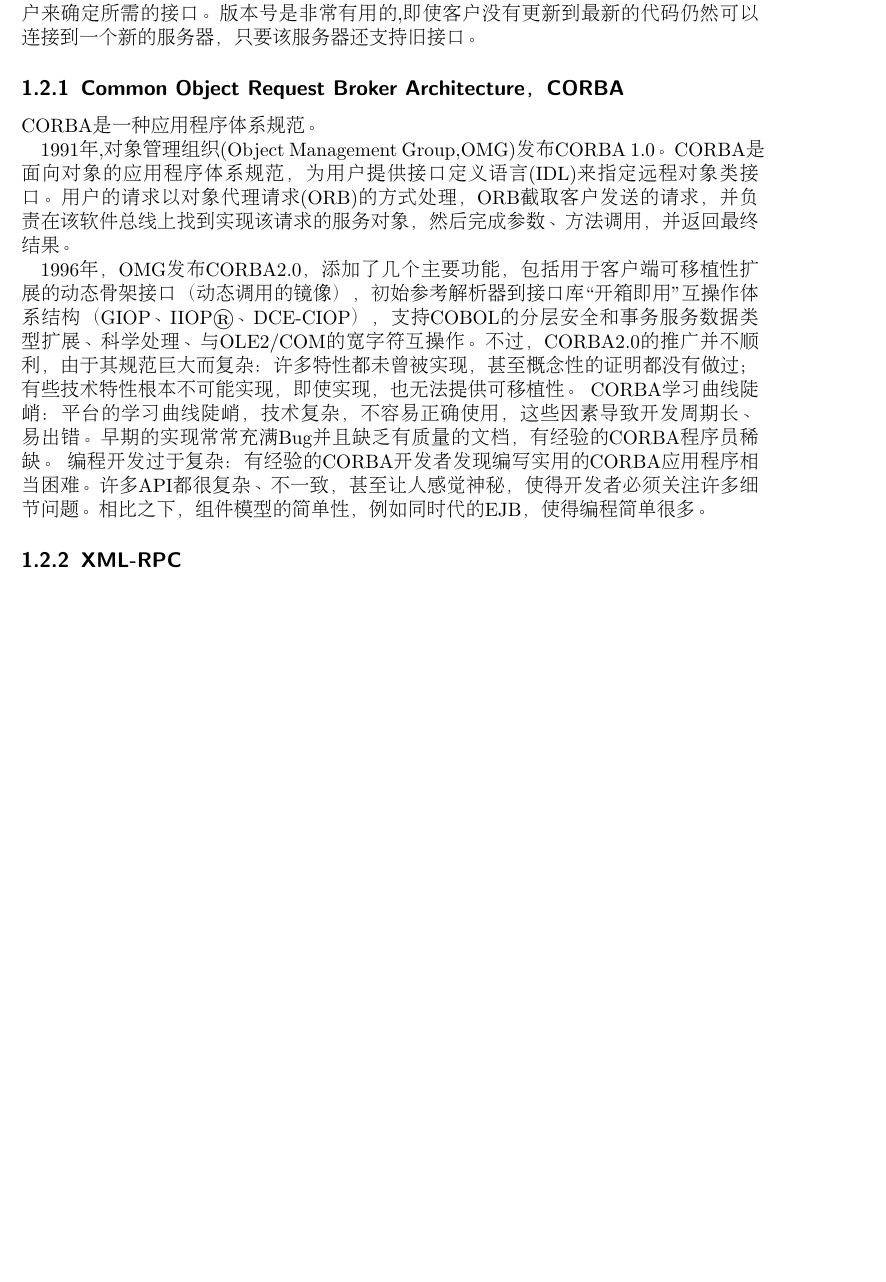
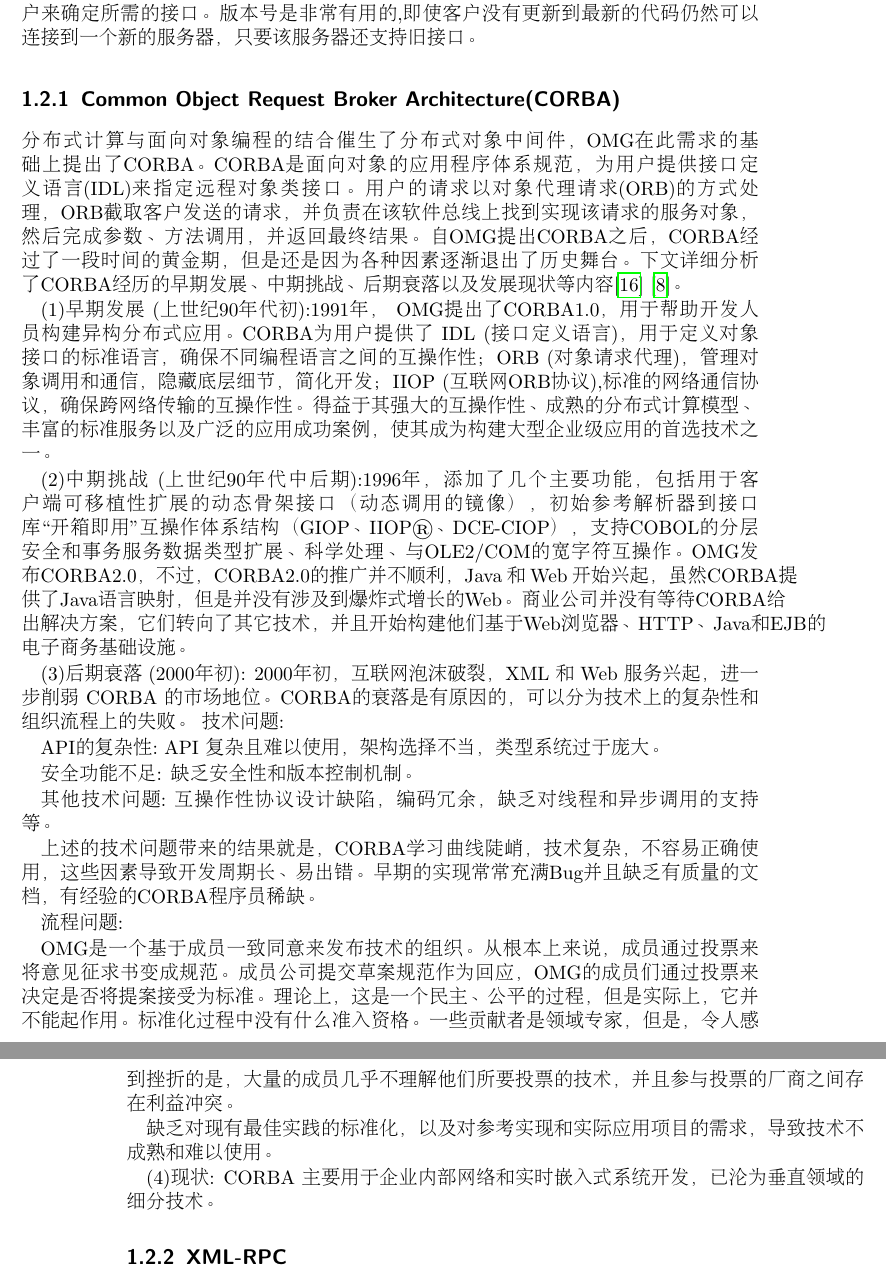
Before and after one commit to EDI-Systems/M10C01_Cortex, a LaTeX book (Document/Reference/V1PC_Software_Engineering/v1pc.tex): part of page 7 of 14 before the commit and two parts of pages 7 and 8 of 14 after it, the two joined at a grey line, cut so that both start at the same text, the shorter picture padded with empty space. Compiled offline with pdfLaTeX.

Commit message:
Add files via upload
2024/7/3 update

```diff
--- a/Document/Reference/V1PC_Software_Engineering/v1pc.tex
+++ b/Document/Reference/V1PC_Software_Engineering/v1pc.tex
@@ -42,14 +42,32 @@
 \label{fig:A simple call}
 \end{figure}
 1988年，RFC 1057 发布，ONC RPC 被定义为标准的RPC 规范,ONC RPC 提供了一个编译器，需要一个远程过程接口的定义来生成客户端和服务器的存根函数。这个编译器叫做 rpcgen。在运行此编译器之前，程序员必须提供接口定义。包含函数声明的接口定义，通过版本号进行分组，并被一个独特的程序编码来标识。该程序编码能够让客户来确定所需的接口。版本号是非常有用的,即使客户没有更新到最新的代码仍然可以连接到一个新的服务器，只要该服务器还支持旧接口。
-\subsection{Common Object Request Broker Architecture，CORBA}
-CORBA是一种应用程序体系规范。
+\subsection{Common Object Request Broker Architecture(CORBA)}
+分布式计算与面向对象编程的结合催生了分布式对象中间件，OMG在此需求的基础上提出了CORBA。CORBA是面向对象的应用程序体系规范，为用户提供接口定义语言(IDL)来指定远程对象类接口。用户的请求以对象代理请求(ORB)的方式处理，ORB截取客户发送的请求，并负责在该软件总线上找到实现该请求的服务对象，然后完成参数、方法调用，并返回最终结果。自OMG提出CORBA之后，CORBA经过了一段时间的黄金期，但是还是因为各种因素逐渐退出了历史舞台。下文详细分析了CORBA经历的早期发展、中期挑战、后期衰落以及发展现状等内容\cite{siegel1998omg} \cite{henning2006rise}。
 
-1991年,对象管理组织(Object Management Group,OMG)发布CORBA 1.0。CORBA是面向对象的应用程序体系规范，为用户提供接口定义语言(IDL)来指定远程对象类接口。用户的请求以对象代理请求(ORB)的方式处理，ORB截取客户发送的请求，并负责在该软件总线上找到实现该请求的服务对象，然后完成参数、方法调用，并返回最终结果。
+(1)早期发展 (上世纪90年代初):1991年， OMG提出了CORBA1.0，用于帮助开发人员构建异构分布式应用。CORBA为用户提供了 IDL (接口定义语言)，用于定义对象接口的标准语言，确保不同编程语言之间的互操作性；ORB (对象请求代理)，管理对象调用和通信，隐藏底层细节，简化开发；IIOP (互联网ORB协议),标准的网络通信协议，确保跨网络传输的互操作性。得益于其强大的互操作性、成熟的分布式计算模型、丰富的标准服务以及广泛的应用成功案例，使其成为构建大型企业级应用的首选技术之一。
 
-1996年，OMG发布CORBA2.0，添加了几个主要功能，包括用于客户端可移植性扩展的动态骨架接口（动态调用的镜像），初始参考解析器到接口库“开箱即用”互操作体系结构（GIOP、IIOP®、DCE-CIOP），支持COBOL的分层安全和事务服务数据类型扩展、科学处理、与OLE2/COM的宽字符互操作。不过，CORBA2.0的推广并不顺利，由于其规范巨大而复杂：许多特性都未曾被实现，甚至概念性的证明都没有做过；有些技术特性根本不可能实现，即使实现，也无法提供可移植性。
-CORBA学习曲线陡峭：平台的学习曲线陡峭，技术复杂，不容易正确使用，这些因素导致开发周期长、易出错。早期的实现常常充满Bug并且缺乏有质量的文档，有经验的CORBA程序员稀缺。
-编程开发过于复杂：有经验的CORBA开发者发现编写实用的CORBA应用程序相当困难。许多API都很复杂、不一致，甚至让人感觉神秘，使得开发者必须关注许多细节问题。相比之下，组件模型的简单性，例如同时代的EJB，使得编程简单很多。
+(2)中期挑战 (上世纪90年代中后期):1996年，添加了几个主要功能，包括用于客户端可移植性扩展的动态骨架接口（动态调用的镜像），初始参考解析器到接口库“开箱即用”互操作体系结构（GIOP、IIOP®、DCE-CIOP），支持COBOL的分层安全和事务服务数据类型扩展、科学处理、与OLE2/COM的宽字符互操作。OMG发布CORBA2.0，不过，CORBA2.0的推广并不顺利，Java 和 Web 开始兴起，虽然CORBA提供了Java语言映射，但是并没有涉及到爆炸式增长的Web。商业公司并没有等待CORBA给出解决方案，它们转向了其它技术，并且开始构建他们基于Web浏览器、HTTP、Java和EJB的电子商务基础设施。
+
+(3)后期衰落 (2000年初): 2000年初，互联网泡沫破裂，XML 和 Web 服务兴起，进一步削弱 CORBA 的市场地位。CORBA的衰落是有原因的，可以分为技术上的复杂性和组织流程上的失败。
+技术问题:
+
+API的复杂性: API 复杂且难以使用，架构选择不当，类型系统过于庞大。
+
+安全功能不足: 缺乏安全性和版本控制机制。
+
+其他技术问题: 互操作性协议设计缺陷，编码冗余，缺乏对线程和异步调用的支持等。
+
+上述的技术问题带来的结果就是，CORBA学习曲线陡峭，技术复杂，不容易正确使用，这些因素导致开发周期长、易出错。早期的实现常常充满Bug并且缺乏有质量的文档，有经验的CORBA程序员稀缺。
+
+流程问题:
+
+OMG是一个基于成员一致同意来发布技术的组织。从根本上来说，成员通过投票来将意见征求书变成规范。成员公司提交草案规范作为回应，OMG的成员们通过投票来决定是否将提案接受为标准。理论上，这是一个民主、公平的过程，但是实际上，它并不能起作用。标准化过程中没有什么准入资格。一些贡献者是领域专家，但是，令人感到挫折的是，大量的成员几乎不理解他们所要投票的技术，并且参与投票的厂商之间存在利益冲突。
+
+缺乏对现有最佳实践的标准化，以及对参考实现和实际应用项目的需求，导致技术不成熟和难以使用。
+
+(4)现状: CORBA 主要用于企业内部网络和实时嵌入式系统开发，已沦为垂直领域的细分技术。
+
 \subsection{XML-RPC}
 SOAP是一种建立在XML上的通信协议。
 
```
Also changed, not shown: Document/Reference/V1PC_Software_Engineering/v1pc.bib (+22 -0 lines), Document/Reference/V1PC_Software_Engineering/v1pc.tex (5 more changed lines).
